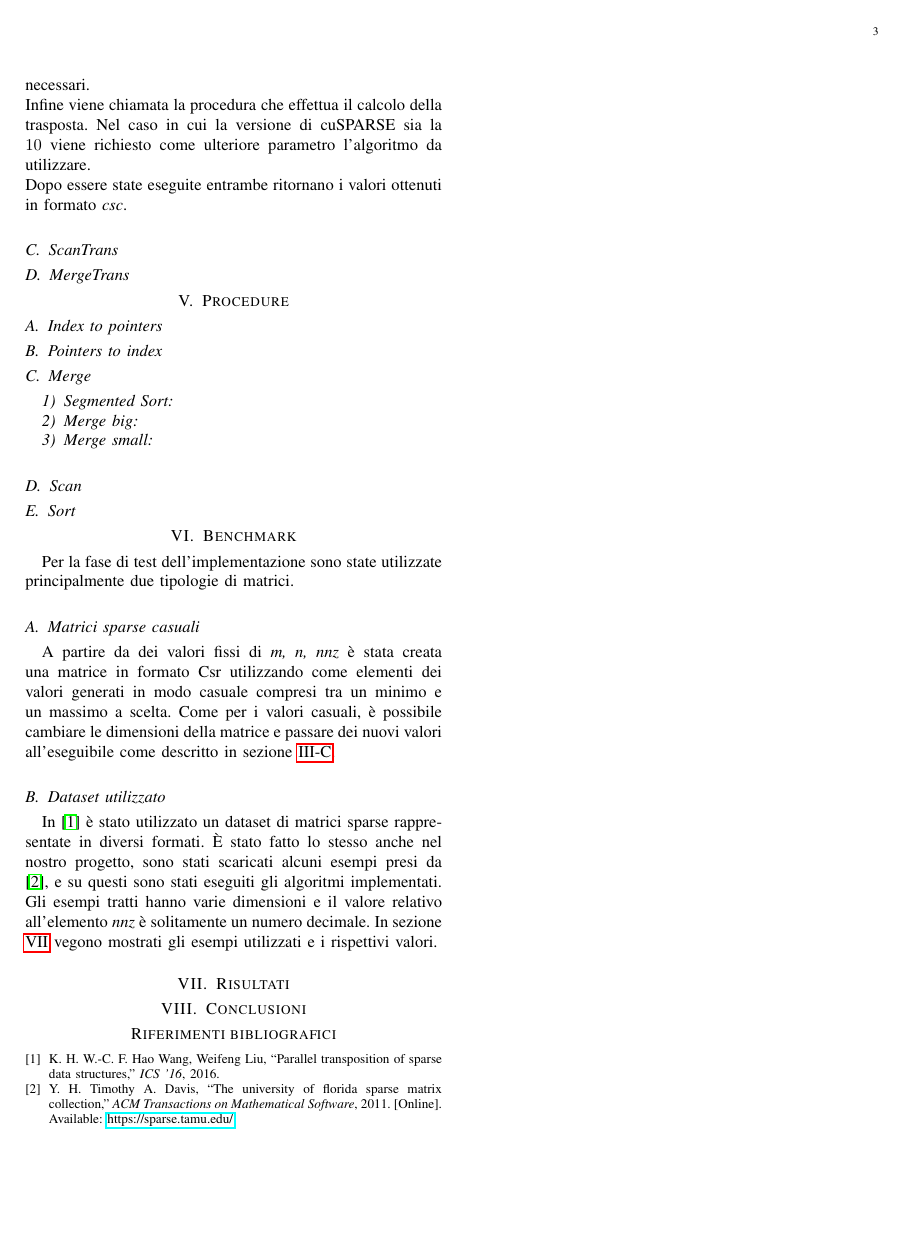
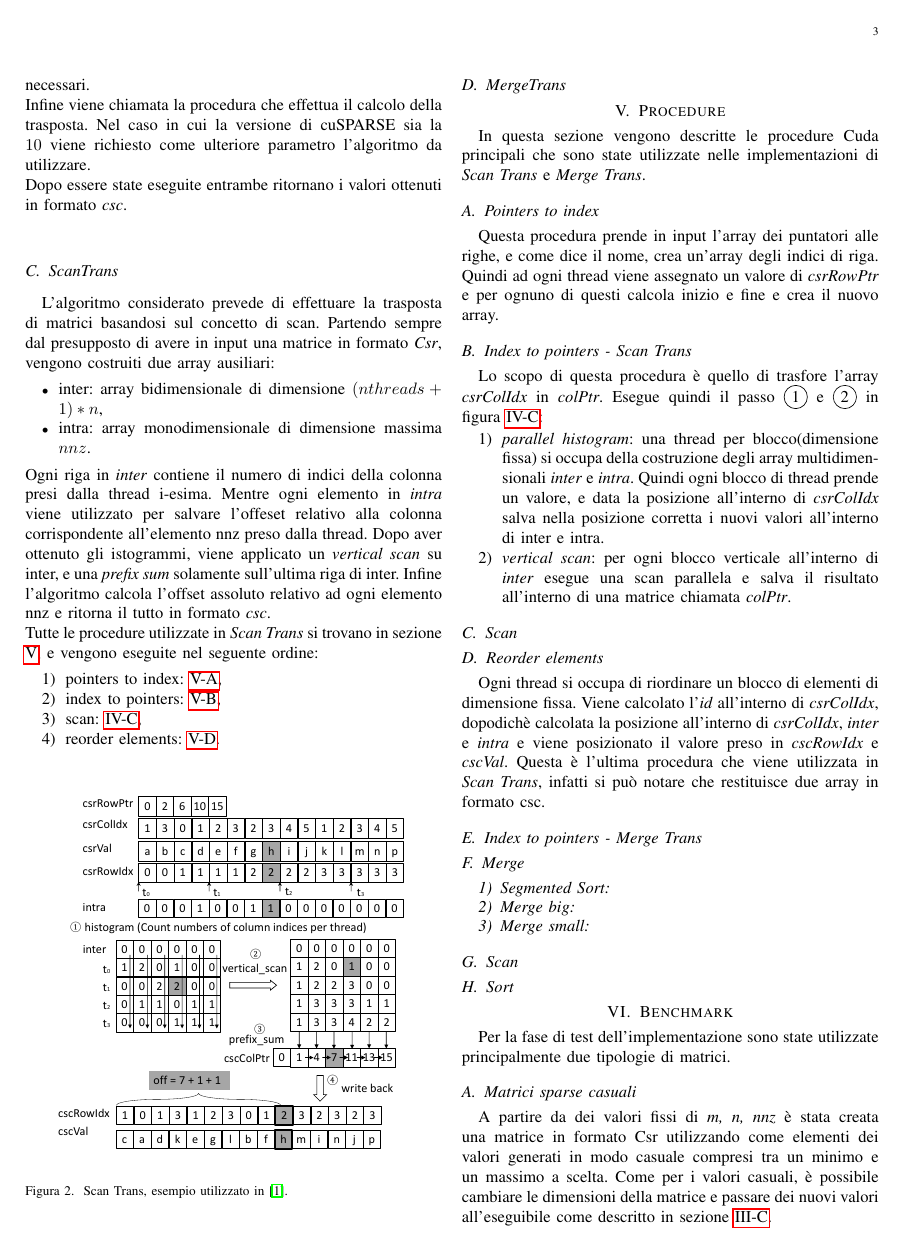
Before and after one commit to michelepenzo/architetture-avanzate, a LaTeX paper (doc/report_aa.tex): page 3 of 3 before the commit and page 3 of 4 after it. Compiled offline with pdfLaTeX; a missing font is replaced by an installed copy or a similar font; a LaTeX package or settings file that is missing is left out.

Commit message:
procedure + scan trans

```diff
--- a/doc/report_aa.tex
+++ b/doc/report_aa.tex
@@ -141,23 +148,76 @@
 	Dopo essere state eseguite entrambe ritornano i valori ottenuti in formato \textit{csc}.
 
 	\subsection{ScanTrans}
+	L'algoritmo considerato prevede di effettuare la trasposta di matrici basandosi sul concetto di scan. Partendo sempre dal presupposto di avere in input una matrice in formato \textit{Csr}, vengono costruiti due array ausiliari:
+	\begin{itemize}
+		\item inter: array bidimensionale di dimensione $ (nthreads+1) * n $,
+		\item intra: array monodimensionale di dimensione massima $ nnz $.
+	\end{itemize}
+	Ogni riga in \textit{inter} contiene il numero di indici della colonna presi dalla thread i-esima. Mentre ogni elemento in \textit{intra} viene utilizzato per salvare l'offeset relativo alla colonna corrispondente all'elemento nnz preso dalla thread. Dopo aver ottenuto gli istogrammi, viene applicato un \textit{vertical scan} su inter, e una \textit{prefix sum} solamente sull'ultima riga di inter. Infine l'algoritmo calcola l'offset assoluto relativo ad ogni elemento nnz e ritorna il tutto in formato \textit{csc}.\newline
+	Tutte le procedure utilizzate in \textit{Scan Trans} si trovano in sezione \ref{procedure}, e vengono eseguite nel seguente ordine:
+	\begin{enumerate}
+		\item pointers to index: \ref{pnt-to-idx},
+		\item index to pointers: \ref{idx-to-pnt-scan},
+		\item scan: \ref{scantrans},
+		\item reorder elements: \ref{reoder-elem}.
+	\end{enumerate}
 
+	\begin{figure}[h!]
+		\includegraphics[scale=0.8]{scantrans.png}
+		\label{scantrans}
+		\caption{Scan Trans, esempio utilizzato in \cite{parallelTrans}.}
+	\end{figure}
 
 	\subsection{MergeTrans}
-
+%	\begin{figure}[H]
+%		\includegraphics[scale=0.8]{mergetrans.png}
+%		\label{mergetrans}
+%		\caption{Merge Trans, esempio utilizzato in \cite{parallelTrans}.}
+%	\end{figure}
+%
 
 \section{Procedure}
 \label{procedure}
 % tutte le versioni x2 e x3
-
-	\subsection{Index to pointers}
-	\label{idx-to-pnt}
+	In questa sezione vengono descritte le procedure Cuda principali che sono state utilizzate nelle implementazioni di \textit{Scan Trans} e \textit{Merge Trans}.
 
 	\subsection{Pointers to index}
 	\label{pnt-to-idx}
+	Questa procedura prende in input l'array dei puntatori alle righe, e come dice il nome, crea un'array degli indici di riga. Quindi ad ogni thread viene assegnato un valore di \textit{csrRowPtr} e per ognuno di questi calcola inizio e fine e crea il nuovo array.
+%	\begin{figure}[H]
+%		\includegraphics[scale=0.8]{pnt_to_idx.png}
+%		\caption{Esempio di pointers to index.}
+%	\end{figure}
+%
+	\subsection{Index to pointers - Scan Trans}
+	\label{idx-to-pnt-scan}
+	Lo scopo di questa procedura è quello di trasfore l'array \textit{csrColIdx} in \textit{colPtr}. Esegue quindi il passo \circled{1} e \circled{2} in figura~\ref{scantrans}:
+	\begin{enumerate}
+		\item \textit{parallel histogram}: una thread per blocco(dimensione fissa) si occupa della costruzione degli array multidimensionali \textit{inter} e \textit{intra}. Quindi ogni blocco di thread prende un valore, e data la posizione all'interno di \textit{csrColIdx} salva nella posizione corretta i nuovi valori all'interno di inter e intra.
+		\item \textit{vertical scan}: per ogni blocco verticale all'interno di \textit{inter} esegue una scan parallela e salva il risultato all'interno di una matrice chiamata \textit{colPtr}.
+	\end{enumerate}
+
+%	\begin{figure}[H]
+%		\includegraphics[scale=0.8]{pnt_to_idx.png}
+%		\caption{Esempio di pointers to index.}
+%	\end{figure}
+%
+	\subsection{Scan}
+	% TODO
+
+	\subsection{Reorder elements}
+	\label{reoder-elem}
+	Ogni thread si occupa di riordinare un blocco di elementi di dimensione fissa. Viene calcolato l'\textit{id} all'interno di \textit{csrColIdx}, dopodichè calcolata la posizione all'interno di \textit{csrColIdx}, \textit{inter} e \textit{intra} e viene posizionato il valore preso in \textit{cscRowIdx} e \textit{cscVal}.
+	Questa è l'ultima procedura che viene utilizzata in \textit{Scan Trans}, infatti si può notare che restituisce due array in formato csc.
+
+
+	\subsection{Index to pointers - Merge Trans}
+	\label{idx-to-pnt-merge}
+
 
 	\subsection{Merge}
 	\label{merge}
+	% TODO è stato cambiato??
 		\subsubsection{Segmented Sort}
 
 		\subsubsection{Merge big}
```
Also changed, not shown: doc/figures/mergetrans.png (added), doc/figures/scantrans.png (added), doc/report_aa.pdf, doc/report_aa.tex (35 more changed lines).
